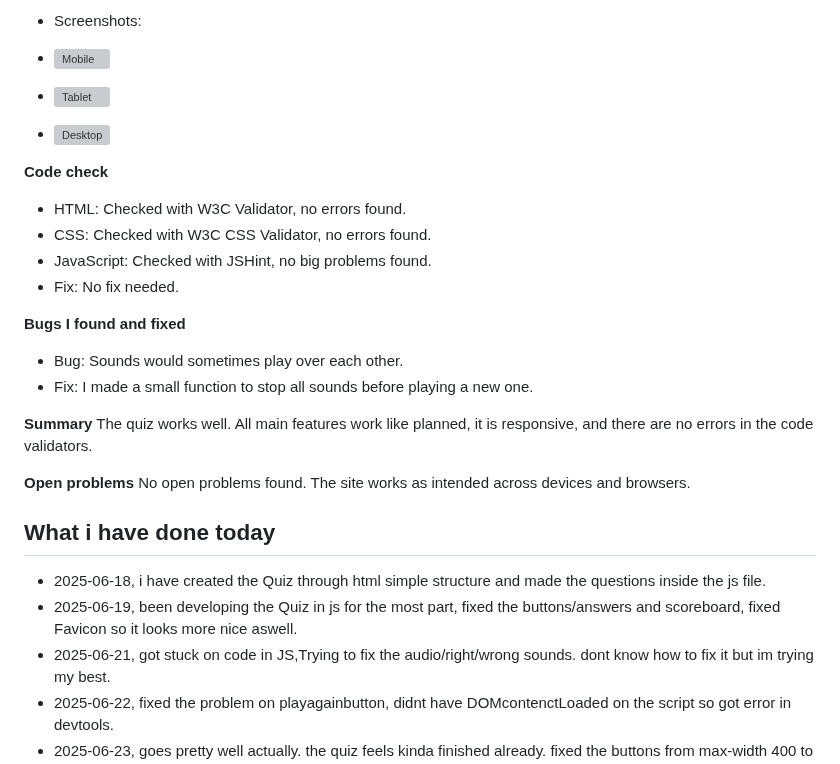
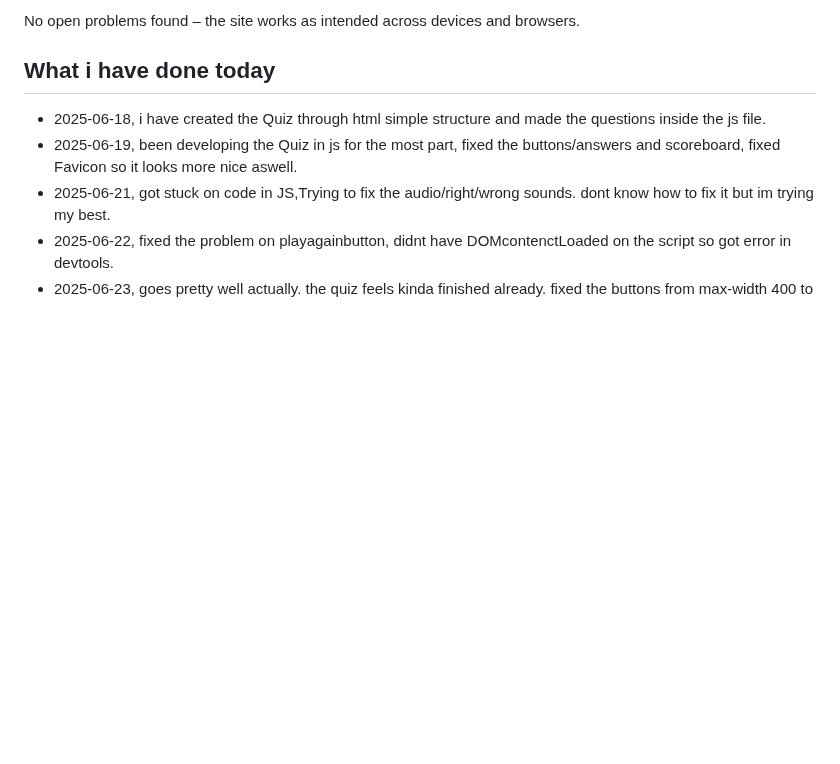
Before and after one commit to mathiase4/Vibe-Check, a Markdown page: README.md, the part around one of its changes. Drawn GitHub-style; blank space fills up the shorter version; grey boxes are pictures that could not be loaded.

```diff
--- a/README.md
+++ b/README.md
@@ -219,24 +231,4 @@ I also looked on different screen sizes and checked my code with online tools.
-- Screenshots:
-- ![Mobile](assets/screenshots/mobileview.png)
-- ![Tablet](assets/screenshots/tabletview.png)
-- ![Desktop](assets/screenshots/desktopview.png)
-
-
-**Code check**
-- HTML: Checked with W3C Validator, no errors found.
-- CSS: Checked with W3C CSS Validator, no errors found.
-- JavaScript: Checked with JSHint, no big problems found.
-- Fix: No fix needed.
-
-**Bugs I found and fixed**
-- Bug: Sounds would sometimes play over each other.
-- Fix: I made a small function to stop all sounds before playing a new one.
-
-**Summary**
-The quiz works well. All main features work like planned, it is responsive, and there are no errors in the code validators.
-
-**Open problems**
-No open problems found. The site works as intended across devices and browsers.
+No open problems found – the site works as intended across devices and browsers.
 
 
 
```
Also changed, not shown: other parts of README.md (+60 -48 lines).
